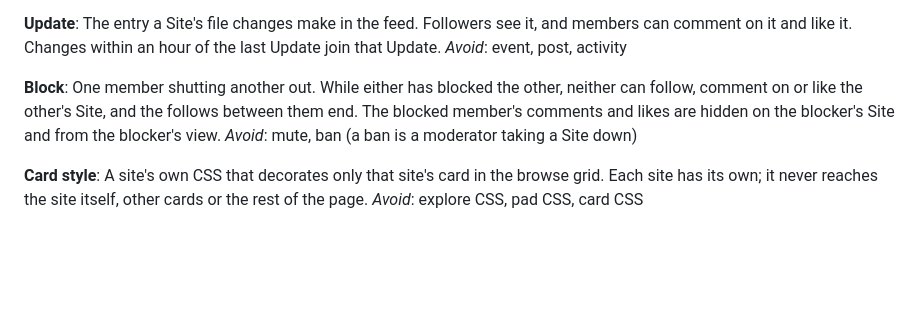
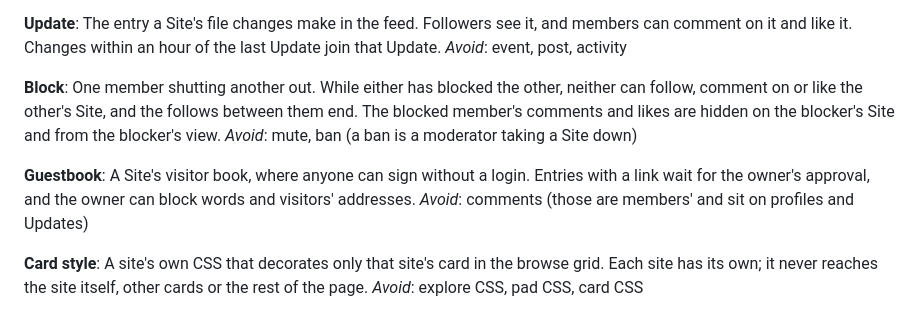
Before and after one commit to DeRusto/puppypad, a Markdown page: GLOSSARY.md, the part around the change. GitHub-like rendering; blank space fills up the shorter version.

Commit message:
Glossary: add Guestbook
Co-Authored-By: Claude Opus 5.5 <noreply@anthropic.com>

```diff
--- a/GLOSSARY.md
+++ b/GLOSSARY.md
@@ -44,6 +44,10 @@ _Avoid_: event, post, activity
 One member shutting another out. While either has blocked the other, neither can follow, comment on or like the other's Site, and the follows between them end. The blocked member's comments and likes are hidden on the blocker's Site and from the blocker's view.
 _Avoid_: mute, ban (a ban is a moderator taking a Site down)
 
+**Guestbook**:
+A Site's visitor book, where anyone can sign without a login. Entries with a link wait for the owner's approval, and the owner can block words and visitors' addresses.
+_Avoid_: comments (those are members' and sit on profiles and Updates)
+
 **Card style**:
 A site's own CSS that decorates only that site's card in the browse grid. Each site has its own; it never reaches the site itself, other cards or the rest of the page.
 _Avoid_: explore CSS, pad CSS, card CSS
```
